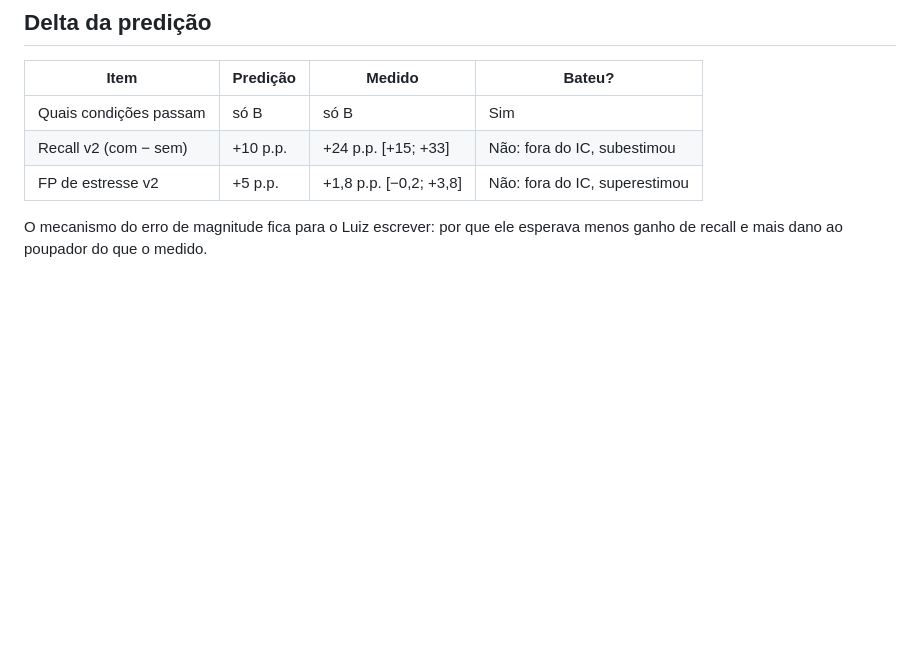
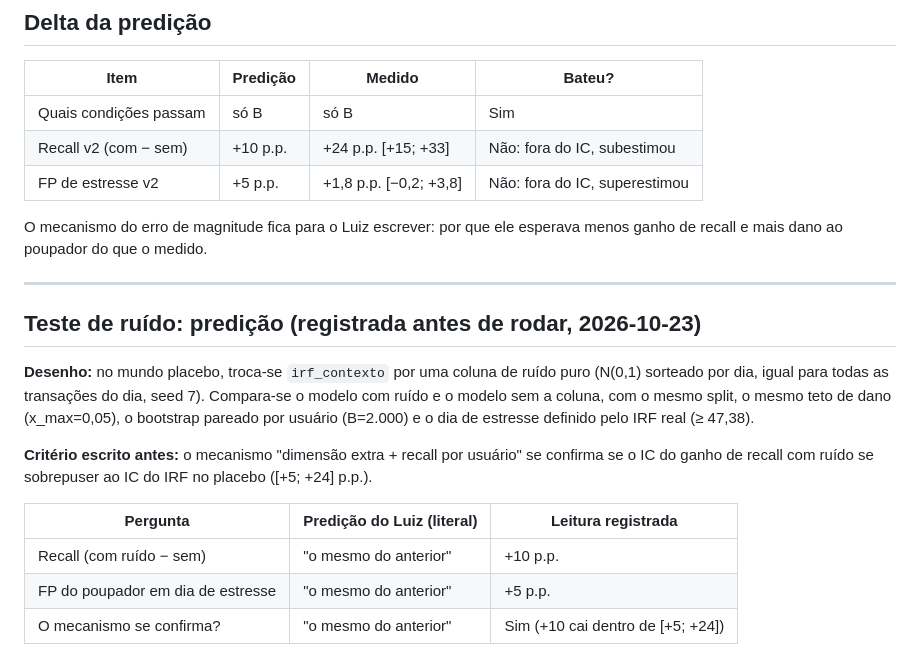
Before and after one commit to luizmaibashi/shadow_fx_terminal, a Markdown page: docs/revisao/PREDICAO_FASE3.md, the part around the change. Drawn GitHub-style; blank space fills up the shorter version.

Commit message:
docs(fase3): predição do teste de ruído antes de rodar

```diff
--- a/docs/revisao/PREDICAO_FASE3.md
+++ b/docs/revisao/PREDICAO_FASE3.md
@@ -41,3 +41,17 @@ Período efetivo 02/01/2024-27/06/2025. Avaliação: 625 usuários (100 fraciona
 | FP de estresse v2 | +5 p.p. | +1,8 p.p. [−0,2; +3,8] | Não: fora do IC, superestimou |
 
 O mecanismo do erro de magnitude fica para o Luiz escrever: por que ele esperava menos ganho de recall e mais dano ao poupador do que o medido.
+
+---
+
+## Teste de ruído: predição (registrada antes de rodar, 2026-10-23)
+
+**Desenho:** no mundo placebo, troca-se `irf_contexto` por uma coluna de ruído puro (N(0,1) sorteado por dia, igual para todas as transações do dia, seed 7). Compara-se o modelo com ruído e o modelo sem a coluna, com o mesmo split, o mesmo teto de dano (x_max=0,05), o bootstrap pareado por usuário (B=2.000) e o dia de estresse definido pelo IRF real (≥ 47,38).
+
+**Critério escrito antes:** o mecanismo "dimensão extra + recall por usuário" se confirma se o IC do ganho de recall com ruído se sobrepuser ao IC do IRF no placebo ([+5; +24] p.p.).
+
+| Pergunta | Predição do Luiz (literal) | Leitura registrada |
+|---|---|---|
+| Recall (com ruído − sem) | "o mesmo do anterior" | +10 p.p. |
+| FP do poupador em dia de estresse | "o mesmo do anterior" | +5 p.p. |
+| O mecanismo se confirma? | "o mesmo do anterior" | Sim (+10 cai dentro de [+5; +24]) |
```
